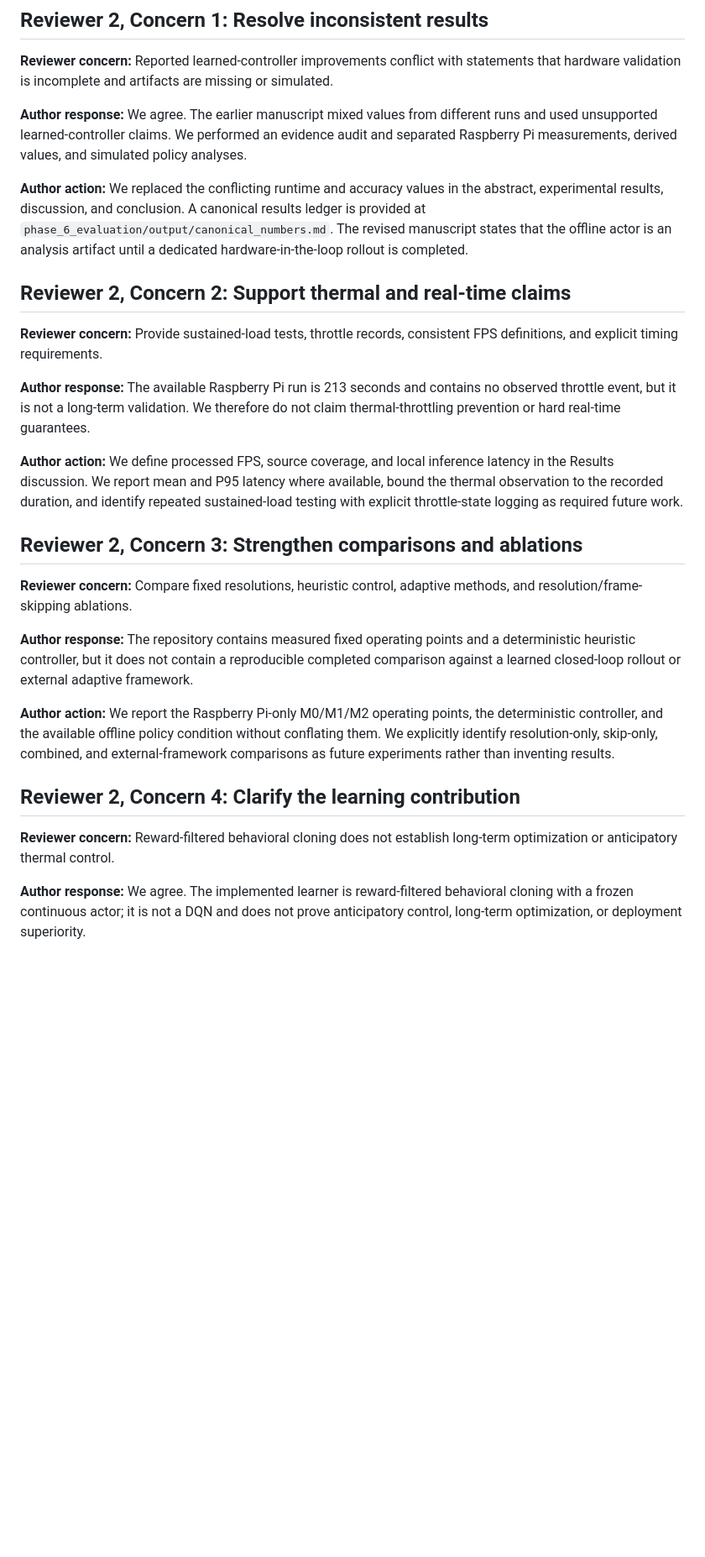
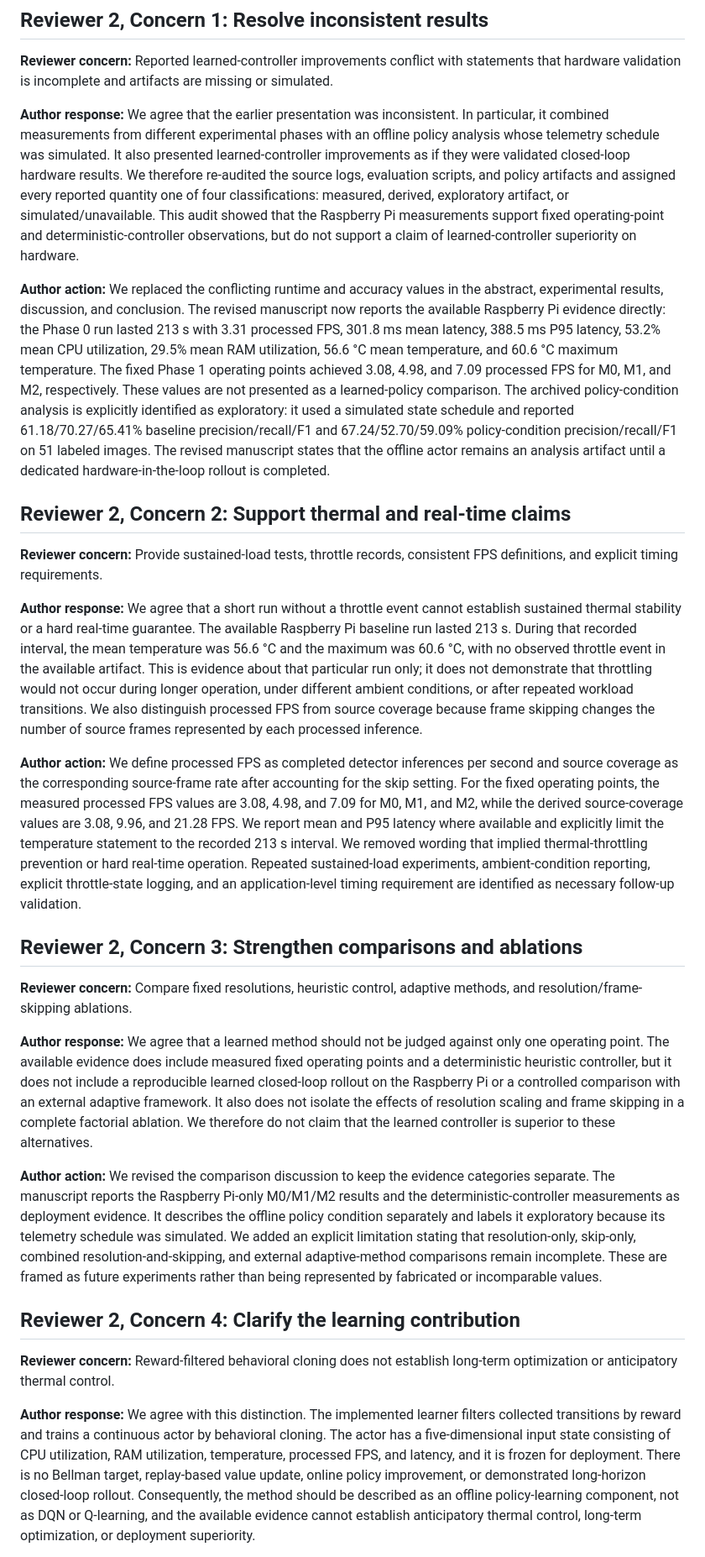
Before and after one commit to VaibhavPRoddappanavar/IDP, a Markdown page: docs/paper/response_to_reviewers_round2.md, the part around one of its changes. Shown at 84% size. GitHub-like rendering; blank space fills up the shorter version.

Commit message:
docs: expand reviewer responses
Make the response letter self-contained and add evidence for each reviewer concern.

Co-authored-by: Copilot <223556219+Copilot@users.noreply.github.com>

```diff
--- a/docs/paper/response_to_reviewers_round2.md
+++ b/docs/paper/response_to_reviewers_round2.md
@@ -22,29 +22,29 @@ Reviewer 1 indicated that the previous revision had addressed the earlier concer
 
 **Reviewer concern:** Reported learned-controller improvements conflict with statements that hardware validation is incomplete and artifacts are missing or simulated.
 
-**Author response:** We agree. The earlier manuscript mixed values from different runs and used unsupported learned-controller claims. We performed an evidence audit and separated Raspberry Pi measurements, derived values, and simulated policy analyses.
+**Author response:** We agree that the earlier presentation was inconsistent. In particular, it combined measurements from different experimental phases with an offline policy analysis whose telemetry schedule was simulated. It also presented learned-controller improvements as if they were validated closed-loop hardware results. We therefore re-audited the source logs, evaluation scripts, and policy artifacts and assigned every reported quantity one of four classifications: measured, derived, exploratory artifact, or simulated/unavailable. This audit showed that the Raspberry Pi measurements support fixed operating-point and deterministic-controller observations, but do not support a claim of learned-controller superiority on hardware.
 
-**Author action:** We replaced the conflicting runtime and accuracy values in the abstract, experimental results, discussion, and conclusion. A canonical results ledger is provided at `phase_6_evaluation/output/canonical_numbers.md`. The revised manuscript states that the offline actor is an analysis artifact until a dedicated hardware-in-the-loop rollout is completed.
+**Author action:** We replaced the conflicting runtime and accuracy values in the abstract, experimental results, discussion, and conclusion. The revised manuscript now reports the available Raspberry Pi evidence directly: the Phase 0 run lasted 213 s with 3.31 processed FPS, 301.8 ms mean latency, 388.5 ms P95 latency, 53.2% mean CPU utilization, 29.5% mean RAM utilization, 56.6 °C mean temperature, and 60.6 °C maximum temperature. The fixed Phase 1 operating points achieved 3.08, 4.98, and 7.09 processed FPS for M0, M1, and M2, respectively. These values are not presented as a learned-policy comparison. The archived policy-condition analysis is explicitly identified as exploratory: it used a simulated state schedule and reported 61.18/70.27/65.41% baseline precision/recall/F1 and 67.24/52.70/59.09% policy-condition precision/recall/F1 on 51 labeled images. The revised manuscript states that the offline actor remains an analysis artifact until a dedicated hardware-in-the-loop rollout is completed.
 
 ## Reviewer 2, Concern 2: Support thermal and real-time claims
 
 **Reviewer concern:** Provide sustained-load tests, throttle records, consistent FPS definitions, and explicit timing requirements.
 
-**Author response:** The available Raspberry Pi run is 213 seconds and contains no observed throttle event, but it is not a long-term validation. We therefore do not claim thermal-throttling prevention or hard real-time guarantees.
+**Author response:** We agree that a short run without a throttle event cannot establish sustained thermal stability or a hard real-time guarantee. The available Raspberry Pi baseline run lasted 213 s. During that recorded interval, the mean temperature was 56.6 °C and the maximum was 60.6 °C, with no observed throttle event in the available artifact. This is evidence about that particular run only; it does not demonstrate that throttling would not occur during longer operation, under different ambient conditions, or after repeated workload transitions. We also distinguish processed FPS from source coverage because frame skipping changes the number of source frames represented by each processed inference.
 
-**Author action:** We define processed FPS, source coverage, and local inference latency in the Results discussion. We report mean and P95 latency where available, bound the thermal observation to the recorded duration, and identify repeated sustained-load testing with explicit throttle-state logging as required future work.
+**Author action:** We define processed FPS as completed detector inferences per second and source coverage as the corresponding source-frame rate after accounting for the skip setting. For the fixed operating points, the measured processed FPS values are 3.08, 4.98, and 7.09 for M0, M1, and M2, while the derived source-coverage values are 3.08, 9.96, and 21.28 FPS. We report mean and P95 latency where available and explicitly limit the temperature statement to the recorded 213 s interval. We removed wording that implied thermal-throttling prevention or hard real-time operation. Repeated sustained-load experiments, ambient-condition reporting, explicit throttle-state logging, and an application-level timing requirement are identified as necessary follow-up validation.
 
 ## Reviewer 2, Concern 3: Strengthen comparisons and ablations
 
 **Reviewer concern:** Compare fixed resolutions, heuristic control, adaptive methods, and resolution/frame-skipping ablations.
 
-**Author response:** The repository contains measured fixed operating points and a deterministic heuristic controller, but it does not contain a reproducible completed comparison against a learned closed-loop rollout or external adaptive framework.
+**Author response:** We agree that a learned method should not be judged against only one operating point. The available evidence does include measured fixed operating points and a deterministic heuristic controller, but it does not include a reproducible learned closed-loop rollout on the Raspberry Pi or a controlled comparison with an external adaptive framework. It also does not isolate the effects of resolution scaling and frame skipping in a complete factorial ablation. We therefore do not claim that the learned controller is superior to these alternatives.
 
-**Author action:** We report the Raspberry Pi-only M0/M1/M2 operating points, the deterministic controller, and the available offline policy condition without conflating them. We explicitly identify resolution-only, skip-only, combined, and external-framework comparisons as future experiments rather than inventing results.
+**Author action:** We revised the comparison discussion to keep the evidence categories separate. The manuscript reports the Raspberry Pi-only M0/M1/M2 results and the deterministic-controller measurements as deployment evidence. It describes the offline policy condition separately and labels it exploratory because its telemetry schedule was simulated. We added an explicit limitation stating that resolution-only, skip-only, combined resolution-and-skipping, and external adaptive-method comparisons remain incomplete. These are framed as future experiments rather than being represented by fabricated or incomparable values.
 
 ## Reviewer 2, Concern 4: Clarify the learning contribution
 
 **Reviewer concern:** Reward-filtered behavioral cloning does not establish long-term optimization or anticipatory thermal control.
 
-**Author response:** We agree. The implemented learner is reward-filtered behavioral cloning with a frozen continuous actor; it is not a DQN and does not prove anticipatory control, long-term optimization, or deployment superiority.
+**Author response:** We agree with this distinction. The implemented learner filters collected transitions by reward and trains a continuous actor by behavioral cloning. The actor has a five-dimensional input state consisting of CPU utilization, RAM utilization, temperature, processed FPS, and latency, and it is frozen for deployment. There is no Bellman target, replay-based value update, online policy improvement, or demonstrated long-horizon closed-loop rollout. Consequently, the method should be described as an offline policy-learning component, not as DQN or Q-learning, and the available evidence cannot establish anticipatory thermal control, long-term optimization, or deployment superiority.
 
```
Also changed, not shown: other parts of docs/paper/response_to_reviewers_round2.md (+5 -5 lines).
